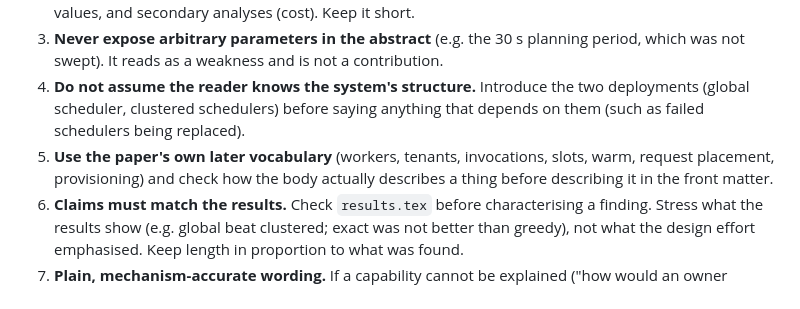
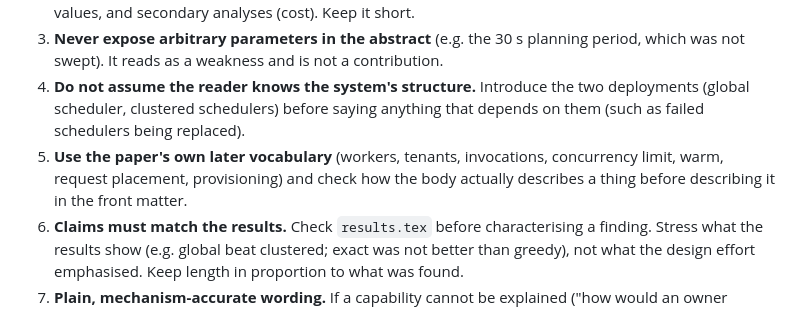
Before and after one commit to aalhadsawane/VOSS, a Markdown page: manuscript/HUMAN_FEEDBACK.md, the part around the change. GitHub-like rendering.

Commit message:
Feedback log: heuristic 5 vocabulary uses concurrency limit
Co-Authored-By: Claude Sonnet 5.5 <noreply@anthropic.com>

```diff
--- a/manuscript/HUMAN_FEEDBACK.md
+++ b/manuscript/HUMAN_FEEDBACK.md
@@ -58,7 +58,7 @@ from the page alone.
    weakness and is not a contribution.
 4. **Do not assume the reader knows the system's structure.** Introduce the two deployments (global scheduler, clustered
    schedulers) before saying anything that depends on them (such as failed schedulers being replaced).
-5. **Use the paper's own later vocabulary** (workers, tenants, invocations, slots, warm, request placement, provisioning) and
+5. **Use the paper's own later vocabulary** (workers, tenants, invocations, concurrency limit, warm, request placement, provisioning) and
    check how the body actually describes a thing before describing it in the front matter.
 6. **Claims must match the results.** Check `results.tex` before characterising a finding. Stress what the results show
    (e.g. global beat clustered; exact was not better than greedy), not what the design effort emphasised. Keep length in
```
